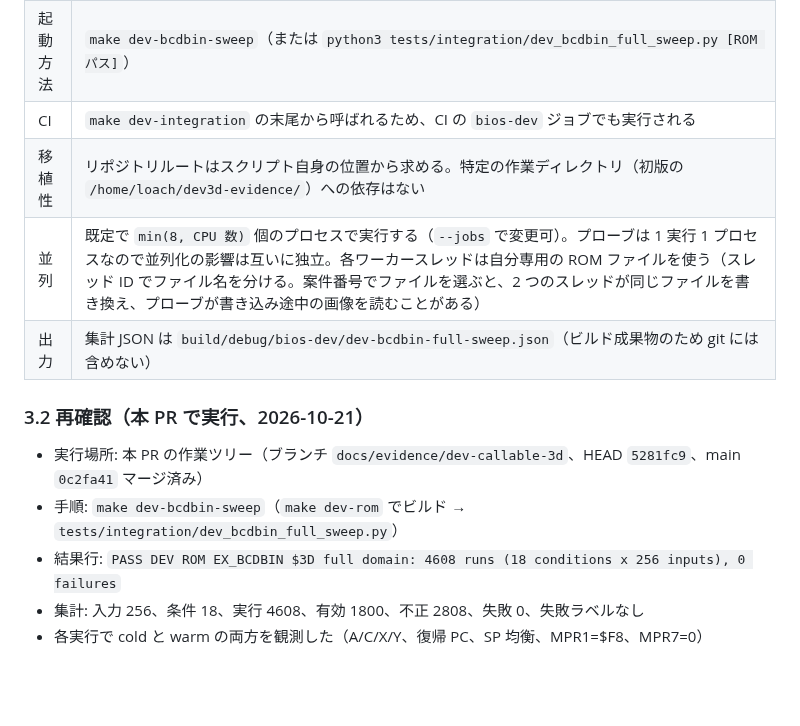
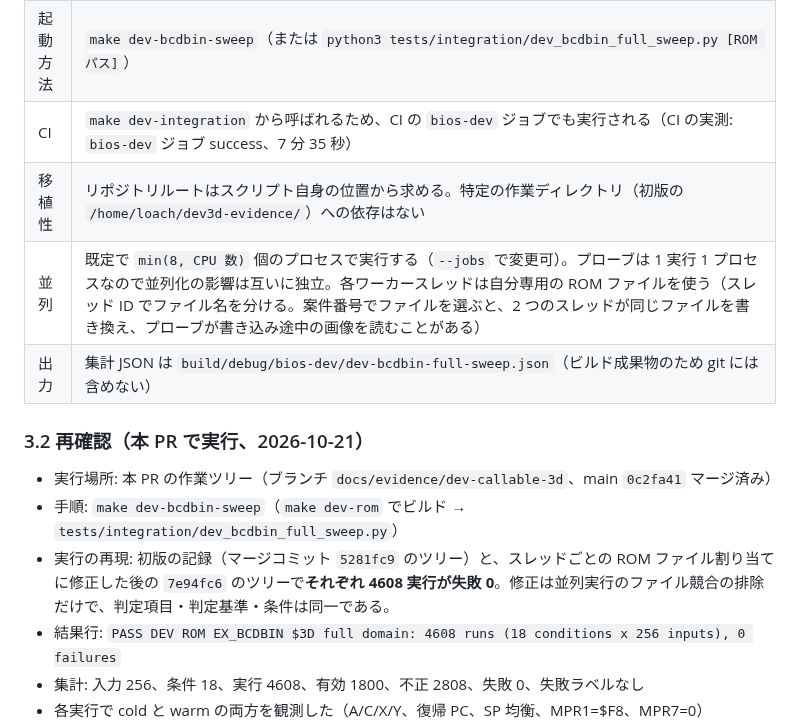
Before and after one commit to mao2009/oss-pce-cd-bios, a Markdown page: docs/evidence/dev-callable-3d.md, the part around the change. GitHub-like rendering; blank space fills up the shorter version.

Commit message:
docs: D 証拠書の再実行記録に修正後の実行と CI 実測を反映する

```diff
--- a/docs/evidence/dev-callable-3d.md
+++ b/docs/evidence/dev-callable-3d.md
@@ -77,15 +77,16 @@ manifest の `source_sha256` の 2 ファイル値も上の SHA-256 と一致す
 | --- | --- |
 | スクリプト | `tests/integration/dev_bcdbin_full_sweep.py`（SHA-256 `1e578f2861a4c34ad017a12d2d9ace6a16a4d6f5645056e0aace2571bf2c406c`） |
 | 起動方法 | `make dev-bcdbin-sweep`（または `python3 tests/integration/dev_bcdbin_full_sweep.py [ROM パス]`） |
-| CI | `make dev-integration` の末尾から呼ばれるため、CI の `bios-dev` ジョブでも実行される |
+| CI | `make dev-integration` から呼ばれるため、CI の `bios-dev` ジョブでも実行される（CI の実測: `bios-dev` ジョブ success、7 分 35 秒） |
 | 移植性 | リポジトリルートはスクリプト自身の位置から求める。特定の作業ディレクトリ（初版の `/home/loach/dev3d-evidence/`）への依存はない |
 | 並列 | 既定で `min(8, CPU 数)` 個のプロセスで実行する（`--jobs` で変更可）。プローブは 1 実行 1 プロセスなので並列化の影響は互いに独立。各ワーカースレッドは自分専用の ROM ファイルを使う（スレッド ID でファイル名を分ける。案件番号でファイルを選ぶと、2 つのスレッドが同じファイルを書き換え、プローブが書き込み途中の画像を読むことがある）|
 | 出力 | 集計 JSON は `build/debug/bios-dev/dev-bcdbin-full-sweep.json`（ビルド成果物のため git には含めない） |
 
 ### 3.2 再確認（本 PR で実行、2026-10-21）
 
-- 実行場所: 本 PR の作業ツリー（ブランチ `docs/evidence/dev-callable-3d`、HEAD `5281fc9`、main `0c2fa41` マージ済み）
+- 実行場所: 本 PR の作業ツリー（ブランチ `docs/evidence/dev-callable-3d`、main `0c2fa41` マージ済み）
 - 手順: `make dev-bcdbin-sweep`（`make dev-rom` でビルド → `tests/integration/dev_bcdbin_full_sweep.py`）
+- 実行の再現: 初版の記録（マージコミット `5281fc9` のツリー）と、スレッドごとの ROM ファイル割り当てに修正した後の `7e94fc6` のツリーで**それぞれ 4608 実行が失敗 0**。修正は並列実行のファイル競合の排除だけで、判定項目・判定基準・条件は同一である。
 - 結果行: `PASS DEV ROM EX_BCDBIN $3D full domain: 4608 runs (18 conditions x 256 inputs), 0 failures`
 - 集計: 入力 256、条件 18、実行 4608、有効 1800、不正 2808、失敗 0、失敗ラベルなし
 - 各実行で cold と warm の両方を観測した（A/C/X/Y、復帰 PC、SP 均衡、MPR1=$F8、MPR7=0）
```
